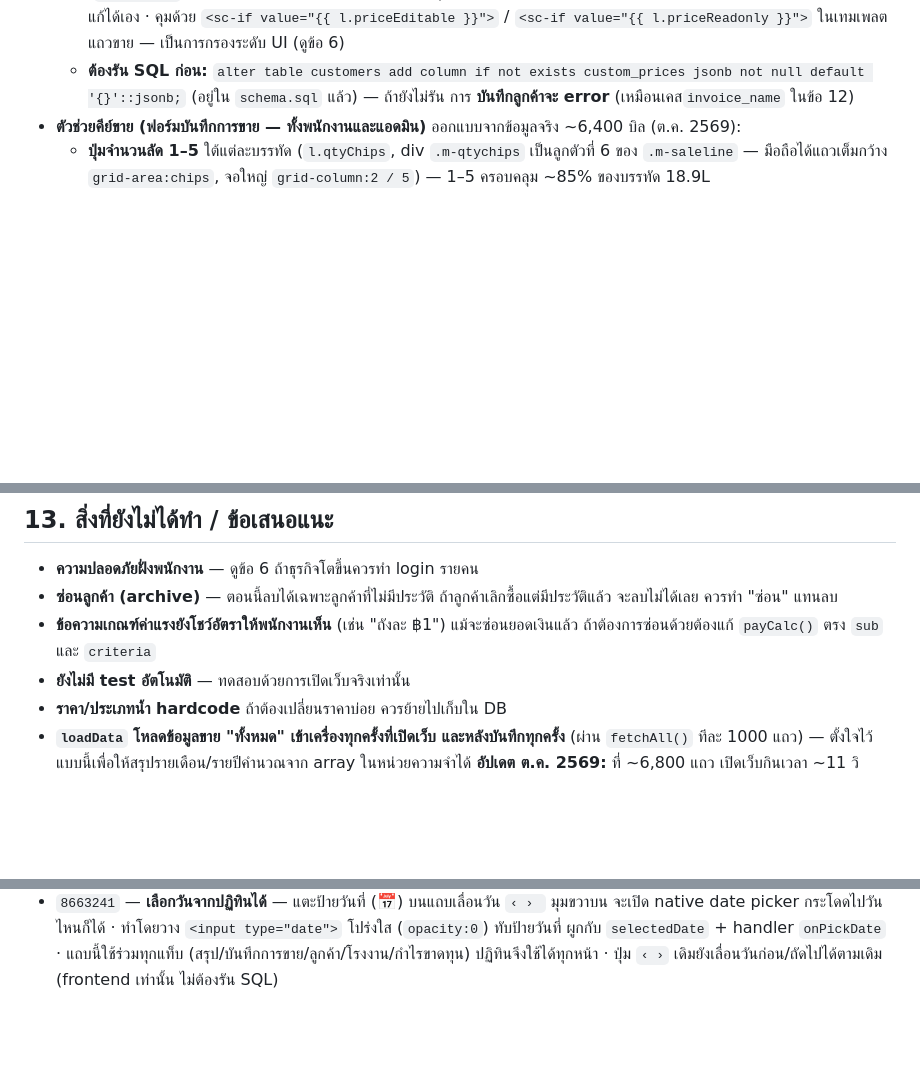
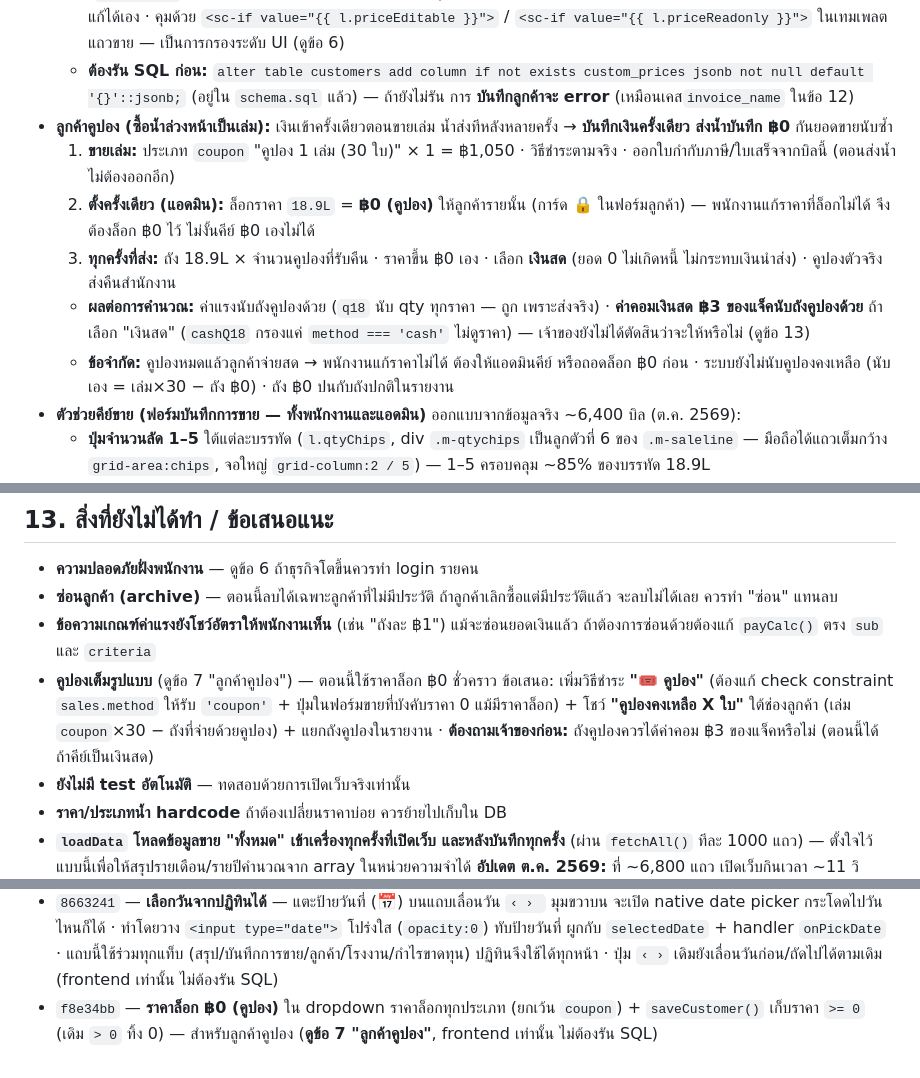
Before and after one commit to tentocean/Ocean-Drinking-water, a Markdown page: HANDOFF.md, 3 parts joined by grey strips. Drawn GitHub-style; blank space fills up the shorter version.

Commit message:
Document the coupon sales workflow in HANDOFF
Co-Authored-By: Claude Opus 5.5 <noreply@anthropic.com>

```diff
--- a/HANDOFF.md
+++ b/HANDOFF.md
@@ -126,6 +126,12 @@ Schema ทั้งหมดอยู่ใน `supabase/schema.sql` — **ร
   - **นำไปใช้ตอนขาย:** helper `custPrice(customerId, typeKey)` (คืนราคาล็อกหรือ null) + `defaultPrice(customerId, typeKey)` (ล็อก → ปกติ) — `pickCust()` เลือกลูกค้าแล้วเซ็ตราคาล็อกให้ทุกบรรทัดที่ประเภทมีล็อก (บรรทัดที่ไม่มีล็อกคงราคาเดิมที่พิมพ์ไว้), `setLineType()`/`addLine()` ใช้ `defaultPrice()` — บรรทัดที่ราคา = ราคาล็อกจะขึ้นป้าย "🔒 ราคาล็อกลูกค้านี้" (flag `l.locked` ใน `saleLines`)
   - **พนักงานแก้ราคาล็อกไม่ได้ (เจ้าของแก้ได้):** ในฟอร์มบันทึกการขาย ถ้าบรรทัดนั้นประเภทมีราคาล็อกและ **ไม่ใช่เจ้าของ** (`priceReadonly = lockedPrice != null && !isOwner`) ช่องราคาจะกลายเป็น **กล่องอ่านอย่างเดียว (div ฿… ไม่ใช่ input)** และ **ซ่อนปุ่มเลือกราคา** (`hasPresets` บังคับ false) · เจ้าของยังเห็น input + ปุ่มเปลี่ยนราคาได้ตามเดิม · เปลี่ยนประเภทเป็นชนิดที่ไม่มีล็อก ช่องราคากลับมาแก้ได้เอง · คุมด้วย `<sc-if value="{{ l.priceEditable }}">` / `<sc-if value="{{ l.priceReadonly }}">` ในเทมเพลตแถวขาย — เป็นการกรองระดับ UI (ดูข้อ 6)
   - **ต้องรัน SQL ก่อน:** `alter table customers add column if not exists custom_prices jsonb not null default '{}'::jsonb;` (อยู่ใน `schema.sql` แล้ว) — ถ้ายังไม่รัน การ **บันทึกลูกค้าจะ error** (เหมือนเคส`invoice_name` ในข้อ 12)
+- **ลูกค้าคูปอง (ซื้อน้ำล่วงหน้าเป็นเล่ม):** เงินเข้าครั้งเดียวตอนขายเล่ม น้ำส่งทีหลังหลายครั้ง → **บันทึกเงินครั้งเดียว ส่งน้ำบันทึก ฿0** กันยอดขายนับซ้ำ
+  1. **ขายเล่ม:** ประเภท `coupon` "คูปอง 1 เล่ม (30 ใบ)" × 1 = ฿1,050 · วิธีชำระตามจริง · ออกใบกำกับภาษี/ใบเสร็จจากบิลนี้ (ตอนส่งน้ำไม่ต้องออกอีก)
+  2. **ตั้งครั้งเดียว (แอดมิน):** ล็อกราคา `18.9L` = **฿0 (คูปอง)** ให้ลูกค้ารายนั้น (การ์ด 🔒 ในฟอร์มลูกค้า) — พนักงานแก้ราคาที่ล็อกไม่ได้ จึงต้องล็อก ฿0 ไว้ ไม่งั้นคีย์ ฿0 เองไม่ได้
+  3. **ทุกครั้งที่ส่ง:** ถัง 18.9L × จำนวนคูปองที่รับคืน · ราคาขึ้น ฿0 เอง · เลือก **เงินสด** (ยอด 0 ไม่เกิดหนี้ ไม่กระทบเงินนำส่ง) · คูปองตัวจริงส่งคืนสำนักงาน
+  - **ผลต่อการคำนวณ:** ค่าแรงนับถังคูปองด้วย (`q18` นับ qty ทุกราคา — ถูก เพราะส่งจริง) · **ค่าคอมเงินสด ฿3 ของแจ็คนับถังคูปองด้วย** ถ้าเลือก "เงินสด" (`cashQ18` กรองแค่ `method === 'cash'` ไม่ดูราคา) — เจ้าของยังไม่ได้ตัดสินว่าจะให้หรือไม่ (ดูข้อ 13)
+  - **ข้อจำกัด:** คูปองหมดแล้วลูกค้าจ่ายสด → พนักงานแก้ราคาไม่ได้ ต้องให้แอดมินคีย์ หรือถอดล็อก ฿0 ก่อน · ระบบยังไม่นับคูปองคงเหลือ (นับเอง = เล่ม×30 − ถัง ฿0) · ถัง ฿0 ปนกับถังปกติในรายงาน
 - **ตัวช่วยคีย์ขาย (ฟอร์มบันทึกการขาย — ทั้งพนักงานและแอดมิน)** ออกแบบจากข้อมูลจริง ~6,400 บิล (ต.ค. 2569):
   - **ปุ่มจำนวนลัด 1–5** ใต้แต่ละบรรทัด (`l.qtyChips`, div `.m-qtychips` เป็นลูกตัวที่ 6 ของ `.m-saleline` — มือถือได้แถวเต็มกว้าง `grid-area:chips`, จอใหญ่ `grid-column:2 / 5`) — 1–5 ครอบคลุม ~85% ของบรรทัด 18.9L
   - **ปุ่ม "ร้านถัดไป"** ใต้ช่องลูกค้า (โชว์เมื่อยังไม่เลือกลูกค้าและยังไม่พิมพ์ — แตะเลือกได้ไม่ต้องเปิดแป้นพิมพ์): `routeNextCustomers(empId, date, 8)` = ลูกค้าที่พนักงานคนนี้ส่ง**วันเดียวกันของสัปดาห์ก่อน** เรียงตามเวลาที่คีย์รอบนั้น (≈ ลำดับเส้นทางจริง) เริ่มจากร้านถัดจากร้านล่าสุดที่คีย์วันนี้ ตัดร้านที่คีย์วันนี้แล้ว และเฉพาะลูกค้าที่ยังอยู่สายนี้ — ทดสอบย้อนหลัง 60 วัน (3,890 บิล) ร้านที่กำลังจะคีย์อยู่ใน 8 ปุ่ม **43%** · ลองแบบอื่นแล้วแย่กว่า: เรียงธรรมดา 26%, ถึงรอบตามความถี่ 5%, สั่งบ่อยสุด 28 วัน 9% · สัปดาห์ก่อนวันนั้นไม่ได้ส่ง/วันหยุด → ไม่มีปุ่ม
@@ -333,6 +339,7 @@ git push
 - **ความปลอดภัยฝั่งพนักงาน** — ดูข้อ 6 ถ้าธุรกิจโตขึ้นควรทำ login รายคน
 - **ซ่อนลูกค้า (archive)** — ตอนนี้ลบได้เฉพาะลูกค้าที่ไม่มีประวัติ ถ้าลูกค้าเลิกซื้อแต่มีประวัติแล้ว จะลบไม่ได้เลย ควรทำ "ซ่อน" แทนลบ
 - **ข้อความเกณฑ์ค่าแรงยังโชว์อัตราให้พนักงานเห็น** (เช่น "ถังละ ฿1") แม้จะซ่อนยอดเงินแล้ว ถ้าต้องการซ่อนด้วยต้องแก้ `payCalc()` ตรง `sub` และ `criteria`
+- **คูปองเต็มรูปแบบ** (ดูข้อ 7 "ลูกค้าคูปอง") — ตอนนี้ใช้ราคาล็อก ฿0 ชั่วคราว ข้อเสนอ: เพิ่มวิธีชำระ **"🎟️ คูปอง"** (ต้องแก้ check constraint `sales.method` ให้รับ `'coupon'` + ปุ่มในฟอร์มขายที่บังคับราคา 0 แม้มีราคาล็อก) + โชว์ **"คูปองคงเหลือ X ใบ"** ใต้ช่องลูกค้า (เล่ม `coupon`×30 − ถังที่จ่ายด้วยคูปอง) + แยกถังคูปองในรายงาน · **ต้องถามเจ้าของก่อน:** ถังคูปองควรได้ค่าคอม ฿3 ของแจ็คหรือไม่ (ตอนนี้ได้ ถ้าคีย์เป็นเงินสด)
 - **ยังไม่มี test อัตโนมัติ** — ทดสอบด้วยการเปิดเว็บจริงเท่านั้น
 - **ราคา/ประเภทน้ำ hardcode** ถ้าต้องเปลี่ยนราคาบ่อย ควรย้ายไปเก็บใน DB
 - **`loadData` โหลดข้อมูลขาย "ทั้งหมด" เข้าเครื่องทุกครั้งที่เปิดเว็บ และหลังบันทึกทุกครั้ง** (ผ่าน `fetchAll()` ทีละ 1000 แถว) — ตั้งใจไว้แบบนี้เพื่อให้สรุปรายเดือน/รายปีคำนวณจาก array ในหน่วยความจำได้ **อัปเดต ต.ค. 2569:** ที่ ~6,800 แถว เปิดเว็บกินเวลา ~11 วิ เพราะหน้าข้อมูลโหลดต่อคิวกันทีละหน้า แก้แล้ว: `fetchAll()` ขอ `count` มากับหน้าแรกแล้วดึงหน้าที่เหลือพร้อมกัน, พนักงาน/เช็คสิทธิ์เจ้าของวิ่งขนานกับ `loadData`, เซ็นลิงก์สลิป (`signSlips()`) ทำหลังข้อมูลขึ้นจอแล้ว → เหลือ ~2.4 วิ (และการบันทึกแต่ละครั้งเร็วขึ้นเท่ากัน) ฝั่ง render ก็เคยวน "ขายทั้งหมด × ลูกค้าทุกราย" เพื่อหายอดค้าง (~75ms ทุกการกด/พิมพ์) เปลี่ยนเป็นรวมยอดรอบเดียว เหลือ ~10ms — **ถ้าจะเพิ่มอะไรใน `renderVals()` อย่าใช้ `st.sales.filter` ข้างในลูปลูกค้า/ใบกำกับ** เพราะ `renderVals()` คำนวณทุกแท็บทุกครั้งที่ state เปลี่ยน **แต่ยังจะช้าลงเมื่อข้อมูลโต** เกณฑ์คร่าว ๆ: ~15,000 แถว (≈1 ปี) ยังโอเค / **50,000+ แถว (≈3 ปี) = เริ่มหน่วงตอนเปิดเว็บครั้งแรก ควรเปลี่ยนได้แล้ว** วิธีเปลี่ยน: ให้ query ขาย/ค่าใช้จ่ายดึงเฉพาะ**ช่วงเวลาที่กำลังดู** (เช่นเฉพาะเดือนที่เลือก) แทนการโหลดทั้งหมด — แต่ต้องรื้อส่วนสรุปรายปี/รายเดือนที่ตอนนี้อาศัยว่ามี array ครบทั้งหมดในหน่วยความจำด้วย สัญญาณที่ชัดที่สุดคือเจ้าของรู้สึกว่า "เปิดเว็บช้าลง"
@@ -379,3 +386,4 @@ git push
 - `79846c6` — **เงินนำส่งสุทธิ (การ์ดในหน้ารายละเอียดพนักงาน) ตัดเงินโอนออก** — เดิม `remit = m.profit` (สด+โอน+เก็บเก่า−ค่าใช้จ่าย) เปลี่ยนเป็น `m.cash + m.oldCash - m.exp` เพราะเงินโอนเข้าธนาคารตรง พนักงานไม่ได้ถือเงินสดมาส่ง · เพิ่มค่า `oldCash` ใน `metrics()` = เก็บหนี้เก่าที่ชำระเป็น **เงินสด** เท่านั้น (กรอง `s.method !== 'transfer'`) · แยกบรรทัดใน breakdown เป็น "เก็บหนี้ค้าง–เงินสด" (นับ) กับ "เก็บหนี้ค้าง–โอน (ไม่รวมนำส่ง)" สีเทา (frontend เท่านั้น ไม่ต้องรัน SQL) · **หมายเหตุ: การ์ด/คอลัมน์ "กำไร / นำส่ง" (`m.profit`, ข้อ 1895/1902) ยังรวมเงินโอนเหมือนเดิม — จงใจ ยังไม่แตะ**
 - `3c3ee53` — **แท็บบันทึกการขาย: แถบ "รวมแต่ละประเภท"** เหนือตาราง "รายการขายวันนี้" สรุปจำนวน+ยอดเงินต่อประเภทน้ำ (`salesTypeTotals` ใน `renderVals()`) · อิงรายการที่แสดงอยู่จริง (ตามตัวกรองประเภท/สถานะ + สายพนักงาน) · โชว์เฉพาะประเภทที่มียอด (qty > 0) · ซ่อนทั้งแถบเมื่อวันนั้นไม่มีการขาย (frontend เท่านั้น ไม่ต้องรัน SQL)
 - `8663241` — **เลือกวันจากปฏิทินได้** — แตะป้ายวันที่ (📅) บนแถบเลื่อนวัน `‹ › ` มุมขวาบน จะเปิด native date picker กระโดดไปวันไหนก็ได้ · ทำโดยวาง `<input type="date">` โปร่งใส (`opacity:0`) ทับป้ายวันที่ ผูกกับ `selectedDate` + handler `onPickDate` · แถบนี้ใช้ร่วมทุกแท็บ (สรุป/บันทึกการขาย/ลูกค้า/โรงงาน/กำไรขาดทุน) ปฏิทินจึงใช้ได้ทุกหน้า · ปุ่ม `‹ ›` เดิมยังเลื่อนวันก่อน/ถัดไปได้ตามเดิม (frontend เท่านั้น ไม่ต้องรัน SQL)
+- `f8e34bb` — **ราคาล็อก ฿0 (คูปอง)** ใน dropdown ราคาล็อกทุกประเภท (ยกเว้น `coupon`) + `saveCustomer()` เก็บราคา `>= 0` (เดิม `> 0` ทิ้ง 0) — สำหรับลูกค้าคูปอง (**ดูข้อ 7 "ลูกค้าคูปอง"**, frontend เท่านั้น ไม่ต้องรัน SQL)
```
